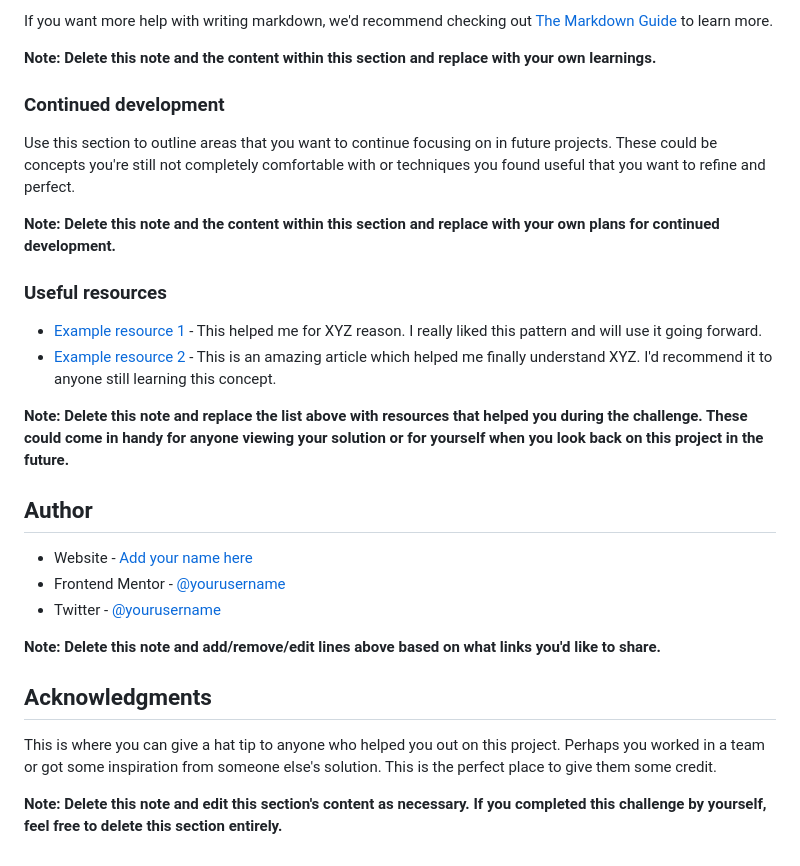
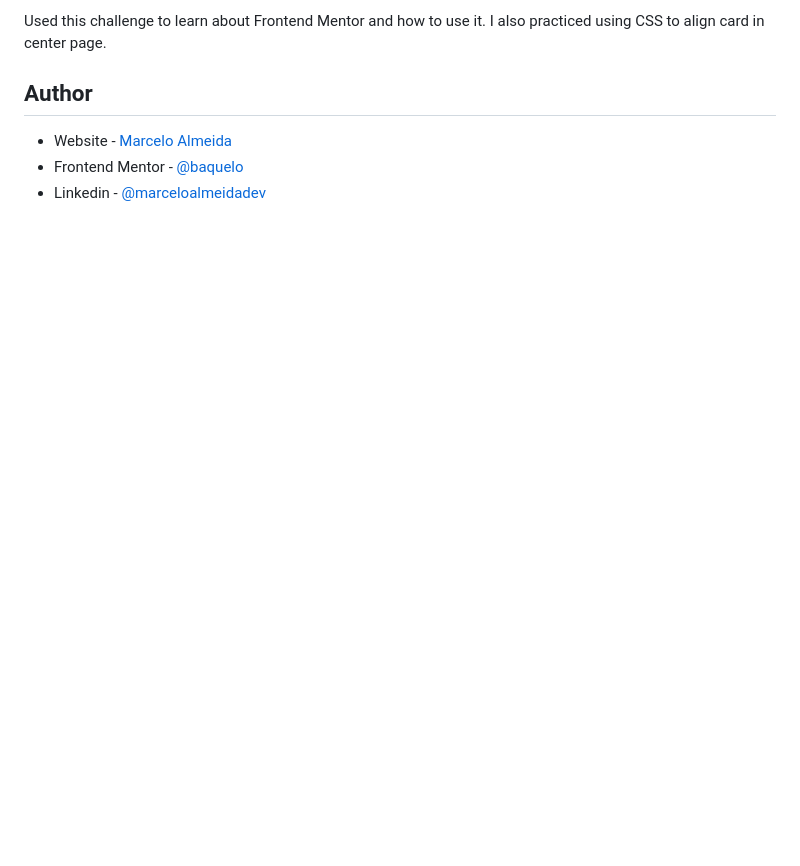
Before and after one commit to baquelo/qr-code-component-main, a Markdown page: README.md, the part around the change printed below. Rendered like a GitHub page; blank space fills up the shorter version.

```diff
--- a/README.md
+++ b/README.md
@@ -74,30 +35,7 @@ const proudOfThisFunc = () => {
-If you want more help with writing markdown, we'd recommend checking out [The Markdown Guide](https://www.markdownguide.org/) to learn more.
-
-**Note: Delete this note and the content within this section and replace with your own learnings.**
-
-### Continued development
-
-Use this section to outline areas that you want to continue focusing on in future projects. These could be concepts you're still not completely comfortable with or techniques you found useful that you want to refine and perfect.
-
-**Note: Delete this note and the content within this section and replace with your own plans for continued development.**
-
-### Useful resources
-
-- [Example resource 1](https://www.example.com) - This helped me for XYZ reason. I really liked this pattern and will use it going forward.
-- [Example resource 2](https://www.example.com) - This is an amazing article which helped me finally understand XYZ. I'd recommend it to anyone still learning this concept.
-
-**Note: Delete this note and replace the list above with resources that helped you during the challenge. These could come in handy for anyone viewing your solution or for yourself when you look back on this project in the future.**
+Used this challenge to learn about Frontend Mentor and how to use it. I also practiced using CSS to align card in center page.
 
 ## Author
 
-- Website - [Add your name here](https://www.your-site.com)
-- Frontend Mentor - [@yourusername](https://www.frontendmentor.io/profile/yourusername)
-- Twitter - [@yourusername](https://www.twitter.com/yourusername)
-
-**Note: Delete this note and add/remove/edit lines above based on what links you'd like to share.**
-
-## Acknowledgments
-
-This is where you can give a hat tip to anyone who helped you out on this project. Perhaps you worked in a team or got some inspiration from someone else's solution. This is the perfect place to give them some credit.
-
-**Note: Delete this note and edit this section's content as necessary. If you completed this challenge by yourself, feel free to delete this section entirely.**
+- Website - [Marcelo Almeida](https://marceloalmeida.dev)
+- Frontend Mentor - [@baquelo](https://www.frontendmentor.io/profile/baquelo)
+- Linkedin - [@marceloalmeidadev](https://www.linkedin.com/in/marceloalmeidadev)
```
Also changed, not shown: other parts of README.md (+3 -42 lines), screenshot.png (added).
